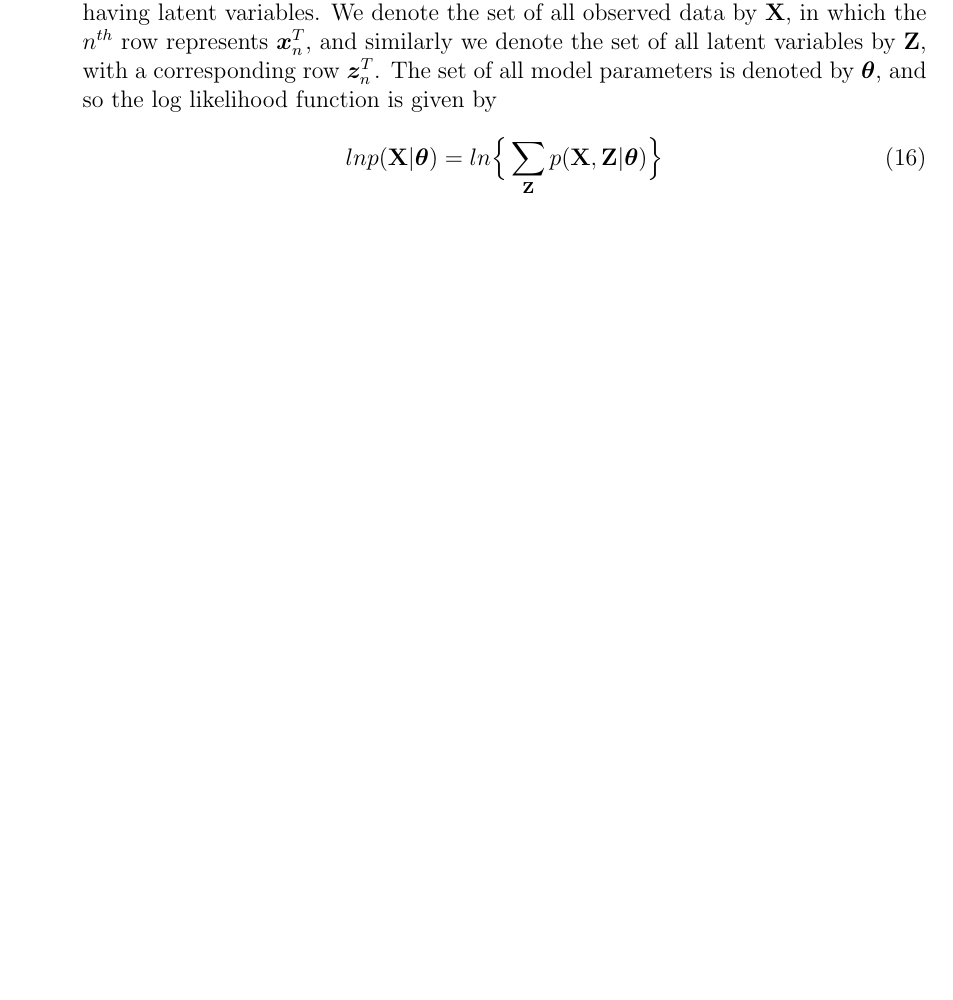
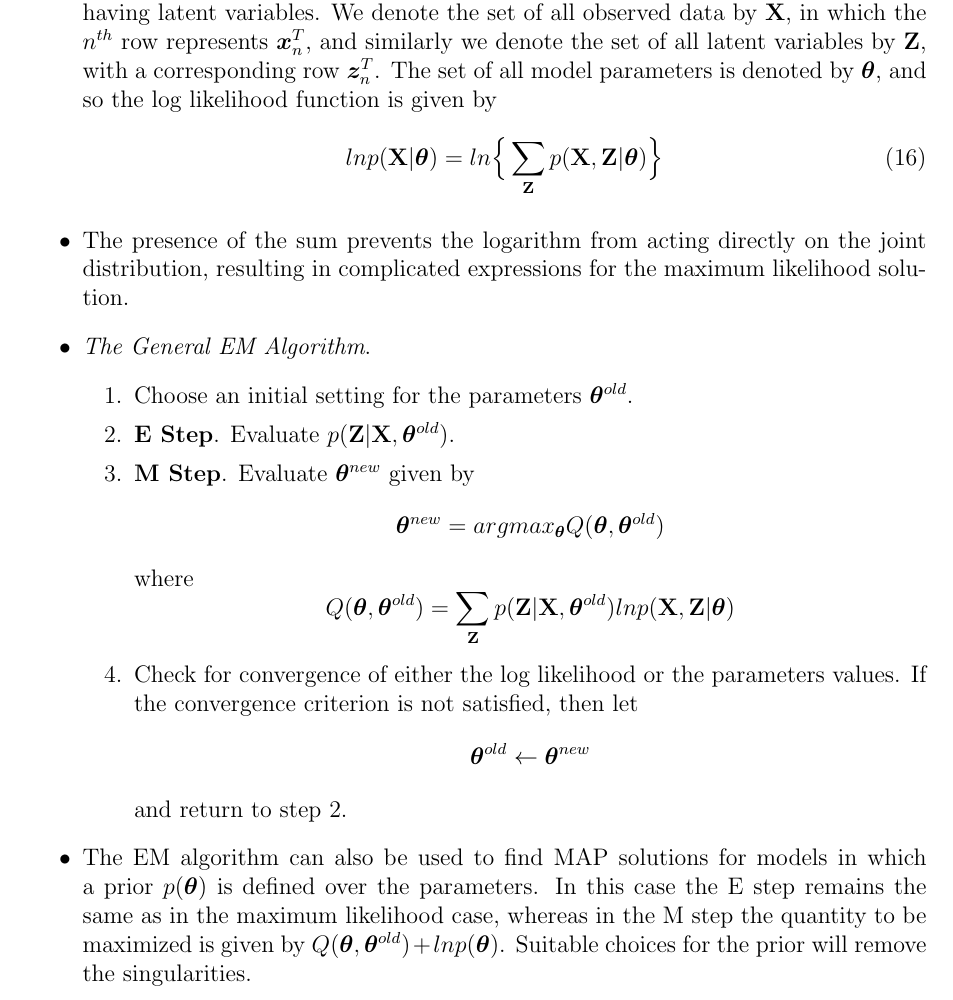
Before and after one commit to RemindYZ/PRML, a LaTeX document (C09/C09.tex): part of page 4 of 4, cut so that both start at the same text, the shorter picture padded with empty space. Compiled offline with pdfLaTeX.

Commit message:
Update C09

```diff
--- a/C09/C09.tex
+++ b/C09/C09.tex
@@ -180,5 +180,31 @@
             ln p(\mathbf{X}|\bm{\theta})=ln\Big\{\sum_{\mathbf{Z}}p(\mathbf{X},
             \mathbf{Z}|\bm{\theta}) \Big\}
         \end{equation}
+        \item The presence of the sum prevents the logarithm from acting directly on the
+        joint distribution, resulting in complicated expressions for the maximum likelihood
+        solution.
+        \item \textit{The General EM Algorithm}. \begin{enumerate}
+            \item Choose an initial setting for the parameters $\bm{\theta}^{old}$.
+            \item \textbf{E Step}. Evaluate $p(\mathbf{Z}|\mathbf{X},\bm{\theta}^{old})$.
+            \item \textbf{M Step}. Evaluate $\bm{\theta}^{new}$ given by
+            \begin{equation*}
+                \bm{\theta}^{new}=argmax_{\bm{\theta}} Q(\bm{\theta},\bm{\theta}^{old})
+            \end{equation*}
+            where \begin{equation*}
+                Q(\bm{\theta},\bm{\theta}^{old})=\sum_{\mathbf{Z}}p(\mathbf{Z}|\mathbf{X},
+                \bm{\theta}^{old})ln p(\mathbf{X},\mathbf{Z}|\bm{\theta})
+            \end{equation*}
+            \item Check for convergence of either the log likelihood or the parameters values.
+            If the convergence criterion is not satisfied, then let
+            \begin{equation*}
+                \bm{\theta}^{old}\leftarrow\bm{\theta}^{new}
+            \end{equation*}
+            and return to step 2.
+        \end{enumerate}
+        \item The EM algorithm can also be used to find MAP solutions for models in which a
+        prior $p(\bm{\theta})$ is defined over the parameters. In this case the E step remains
+        the same as in the maximum likelihood case, whereas in the M step the quantity to be
+        maximized is given by $Q(\bm{\theta},\bm{\theta}^{old})+lnp(\bm{\theta})$. Suitable
+        choices for the prior will remove the singularities.
     \end{itemize}
 \end{document}
```
Also changed, not shown: C09/C09.pdf, 4 other files.
